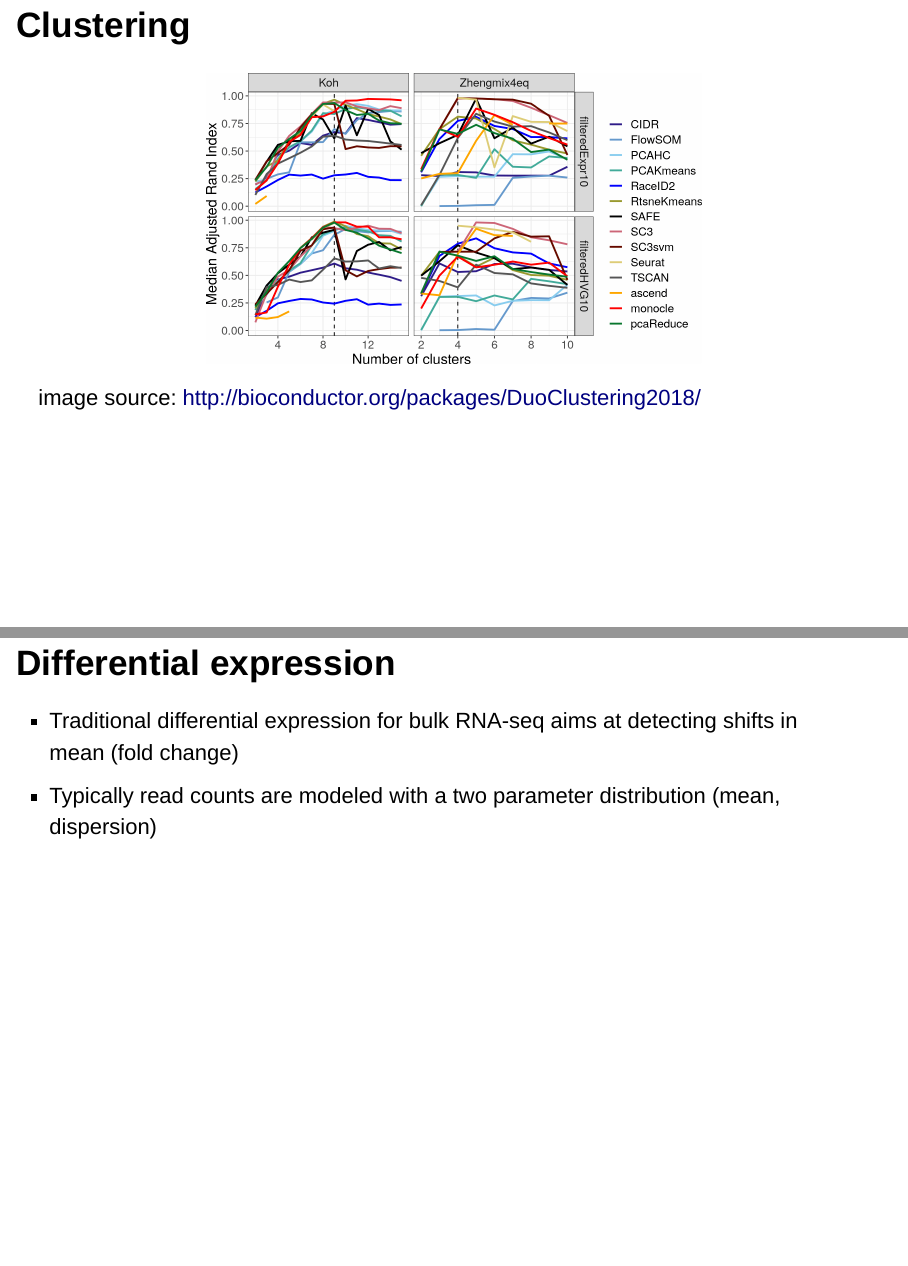
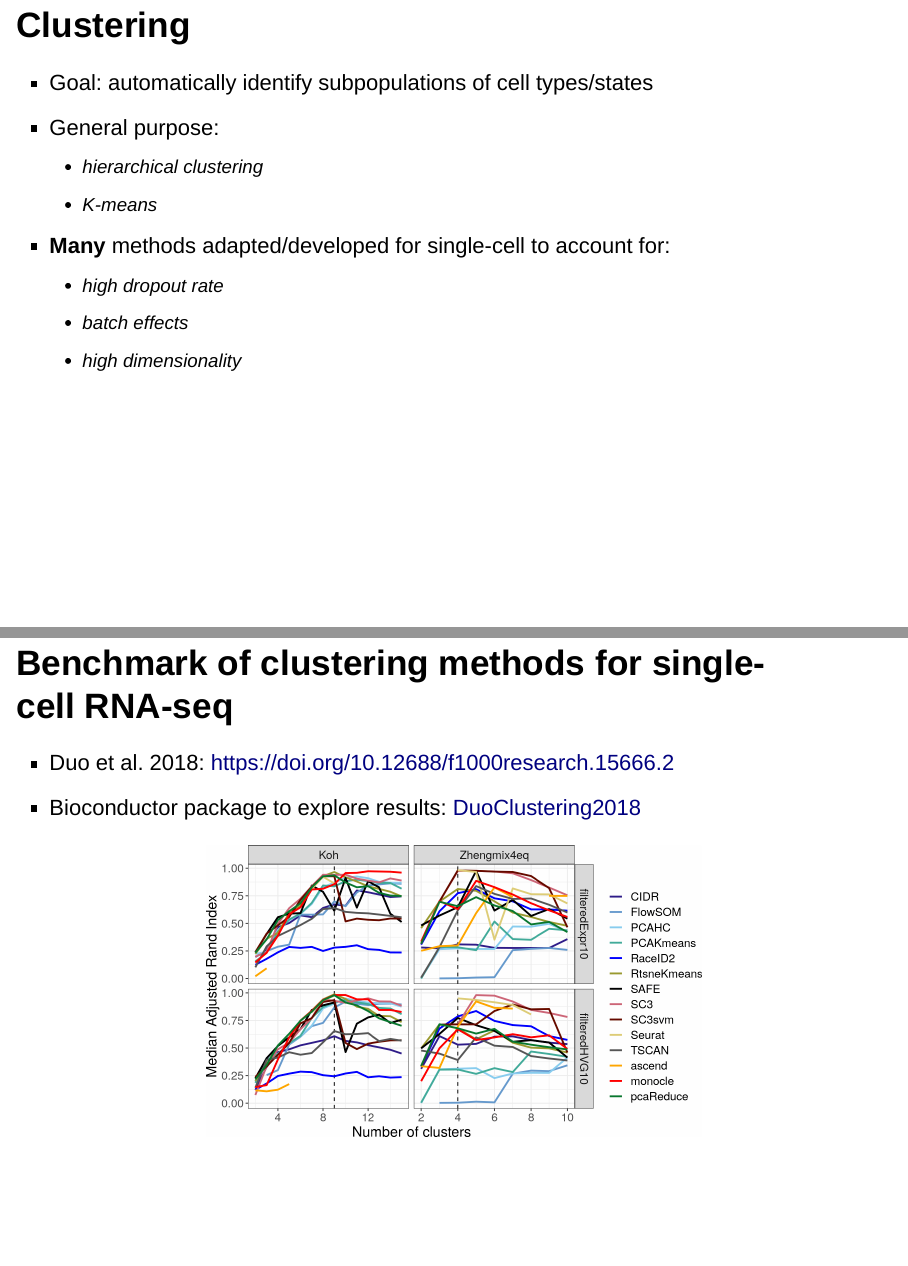
Before and after one commit to kdkorthauer/fungeno2019, an R Markdown document (singlecell/slides/03-slides.Rmd): pages 9 and 10 of 20 before the commit and pages 9 and 10 of 21 after it, joined at a grey line. Rendered offline with R 4.5, knitr and Pandoc, with nearby package versions; drawn as Slidy slides in place of the format the file asks for; some code elsewhere in the file could not run offline.

Commit message:
add material

````diff
--- a/singlecell/slides/03-slides.Rmd
+++ b/singlecell/slides/03-slides.Rmd
@@ -96,11 +96,25 @@ image source: http://carbonandsilicon.net/rblogging/2018/02/27/UMAP_plots
 
 ## Clustering
 
+- Goal: automatically identify subpopulations of cell types/states
+- General purpose:
+  + hierarchical clustering
+  + K-means
+- **Many** methods adapted/developed for single-cell to account for:
+  + high dropout rate
+  + batch effects
+  + high dimensionality
+
+## Benchmark of clustering methods for single-cell RNA-seq
+
+- Duo et al. 2018: https://doi.org/10.12688/f1000research.15666.2
+- Bioconductor package to explore results: [DuoClustering2018](http://bioconductor.org/packages/DuoClustering2018/)
+
 ```{r, out.width = "600px", show=TRUE, fig.align="center"}
 knitr::include_graphics("./img/clusterbenchmark.png")
 ```
 
-image source: http://bioconductor.org/packages/DuoClustering2018/
+
 
 ## Differential expression
 
````
Also changed, not shown: singlecell/slides/03-slides.Rmd (12 more changed lines).
